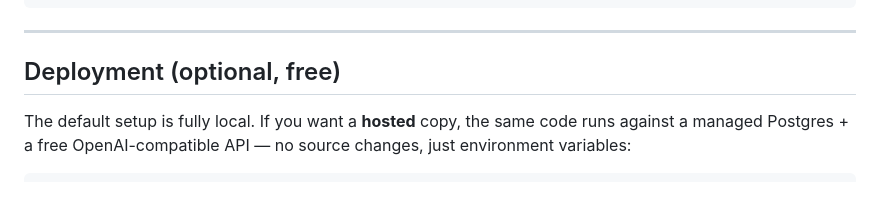
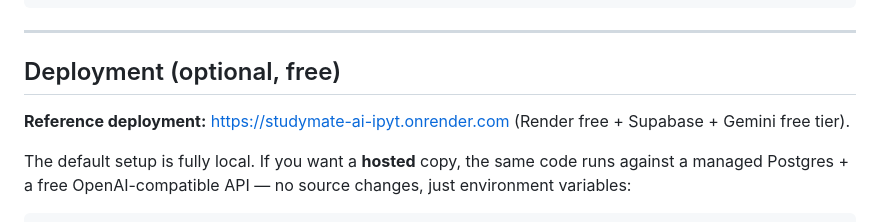
Before and after one commit to ranjith11102007/AI-Study-Companion, a Markdown page: README.md, the part around the change. GitHub-like rendering; blank space fills up the shorter version.

Commit message:
docs: record live Render deployment (https://studymate-ai-ipyt.onrender.com)

```diff
--- a/README.md
+++ b/README.md
@@ -296,6 +296,9 @@ ruff check .
 
 ## Deployment (optional, free)
 
+**Reference deployment:** <https://studymate-ai-ipyt.onrender.com> (Render free + Supabase + Gemini
+free tier).
+
 The default setup is fully local. If you want a **hosted** copy, the same code runs against a
 managed Postgres + a free OpenAI-compatible API — no source changes, just environment variables:
 
```
Also changed, not shown: docs/deployment.md (+4 -0 lines), docs/implementation-progress.md (+16 -4 lines).
